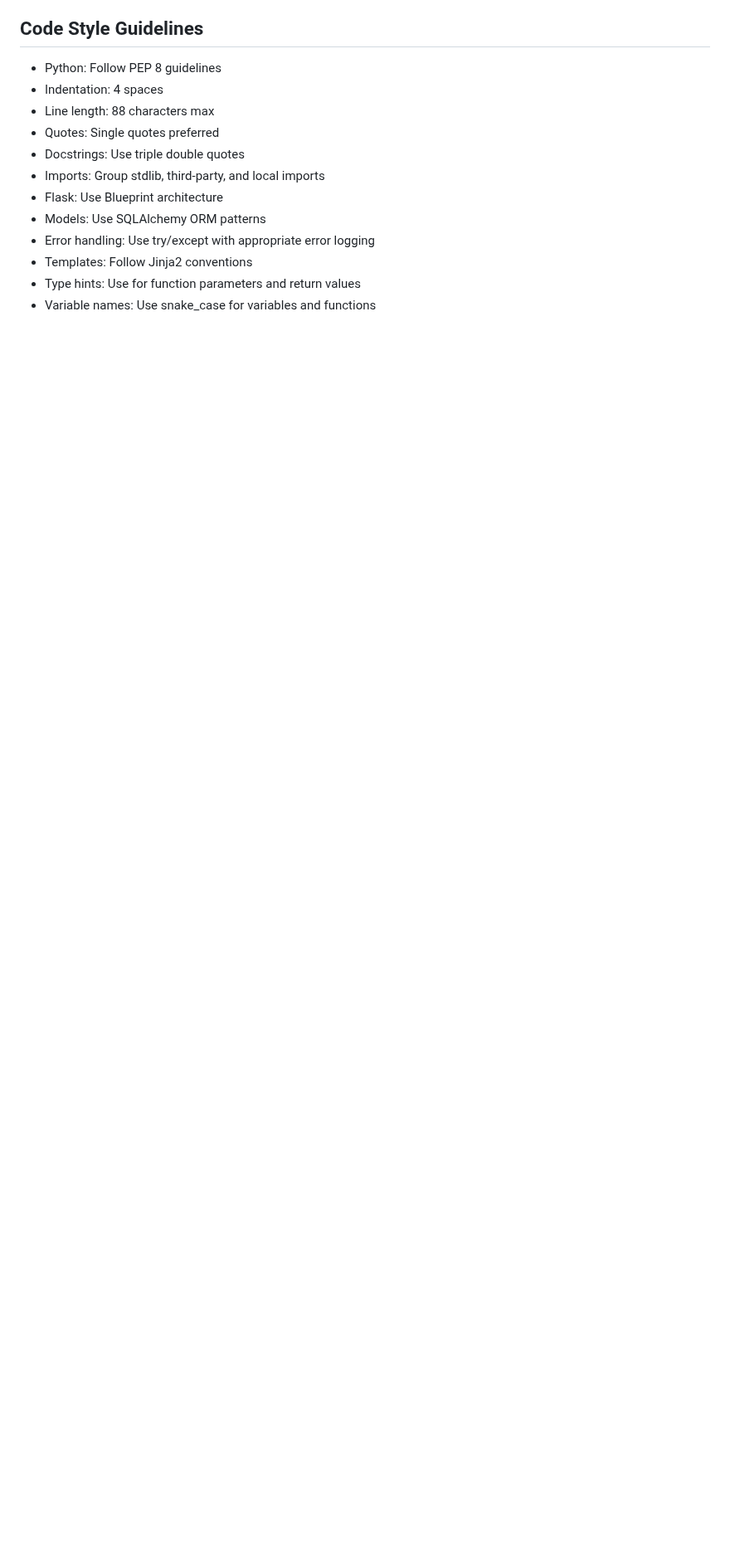
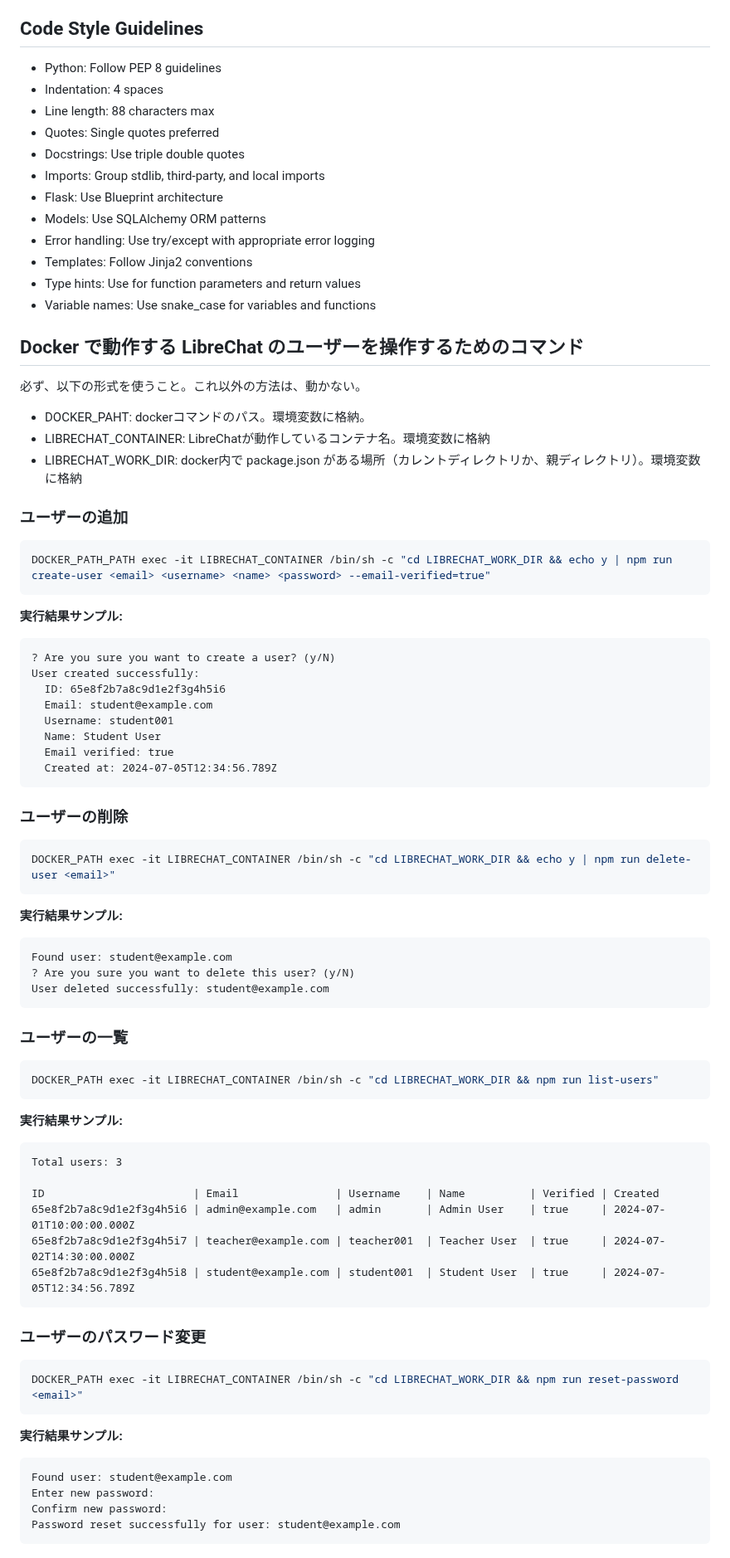
Before and after one commit to toiee-lab/librechat-manager, a Markdown page: CLAUDE.md, the part around the change. Shown at 83% size. Rendered like a GitHub page; blank space fills up the shorter version.

Commit message:
ユーザー追加スクリプトの情報を記載

````diff
--- a/CLAUDE.md
+++ b/CLAUDE.md
@@ -78,3 +78,71 @@ LibreChat User Management System (LFT) - A Flask web application for managing Li
 - Templates: Follow Jinja2 conventions
 - Type hints: Use for function parameters and return values
 - Variable names: Use snake_case for variables and functions
+
+## Docker で動作する LibreChat のユーザーを操作するためのコマンド
+
+必ず、以下の形式を使うこと。これ以外の方法は、動かない。
+
+- DOCKER_PAHT: dockerコマンドのパス。環境変数に格納。
+- LIBRECHAT_CONTAINER: LibreChatが動作しているコンテナ名。環境変数に格納
+- LIBRECHAT_WORK_DIR: docker内で package.json がある場所（カレントディレクトリか、親ディレクトリ）。環境変数に格納
+### ユーザーの追加
+
+```bash
+DOCKER_PATH_PATH exec -it LIBRECHAT_CONTAINER /bin/sh -c "cd LIBRECHAT_WORK_DIR && echo y | npm run create-user <email> <username> <name> <password> --email-verified=true"
+```
+
+**実行結果サンプル:**
+```
+? Are you sure you want to create a user? (y/N)
+User created successfully:
+  ID: 65e8f2b7a8c9d1e2f3g4h5i6
+  Email: student@example.com
+  Username: student001
+  Name: Student User
+  Email verified: true
+  Created at: 2024-07-05T12:34:56.789Z
+```
+
+### ユーザーの削除
+
+```bash
+DOCKER_PATH exec -it LIBRECHAT_CONTAINER /bin/sh -c "cd LIBRECHAT_WORK_DIR && echo y | npm run delete-user <email>"
+```
+
+**実行結果サンプル:**
+```
+Found user: student@example.com
+? Are you sure you want to delete this user? (y/N)
+User deleted successfully: student@example.com
+```
+
+### ユーザーの一覧
+
+```bash
+DOCKER_PATH exec -it LIBRECHAT_CONTAINER /bin/sh -c "cd LIBRECHAT_WORK_DIR && npm run list-users"
+```
+
+**実行結果サンプル:**
+```
+Total users: 3
+
+ID                       | Email               | Username    | Name          | Verified | Created
+65e8f2b7a8c9d1e2f3g4h5i6 | admin@example.com   | admin       | Admin User    | true     | 2024-07-01T10:00:00.000Z
+65e8f2b7a8c9d1e2f3g4h5i7 | teacher@example.com | teacher001  | Teacher User  | true     | 2024-07-02T14:30:00.000Z
+65e8f2b7a8c9d1e2f3g4h5i8 | student@example.com | student001  | Student User  | true     | 2024-07-05T12:34:56.789Z
+```
+
+### ユーザーのパスワード変更
+
+```bash
+DOCKER_PATH exec -it LIBRECHAT_CONTAINER /bin/sh -c "cd LIBRECHAT_WORK_DIR && npm run reset-password <email>"
+```
+
+**実行結果サンプル:**
+```
+Found user: student@example.com
+Enter new password:
+Confirm new password:
+Password reset successfully for user: student@example.com
+```
````
